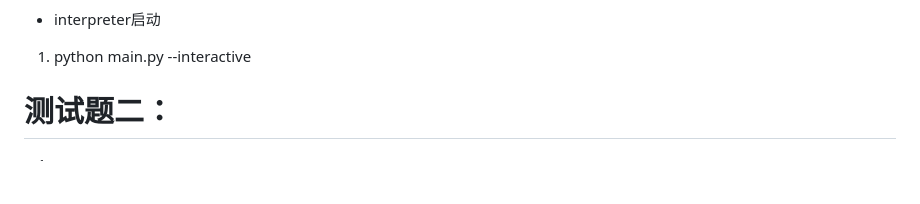
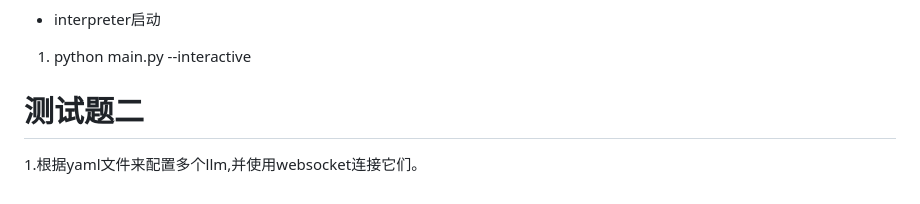
Before and after one commit to EvilFKing/quiz, a Markdown page: TASK.md, the part around the change. Drawn GitHub-style; blank space fills up the shorter version.

```diff
--- a/TASK.md
+++ b/TASK.md
@@ -142,5 +142,5 @@ WebSocketClient(
 1. python main.py --interactive
 
 
-# 测试题二：
-1.
+# 测试题二
+1.根据yaml文件来配置多个llm,并使用websocket连接它们。
```
